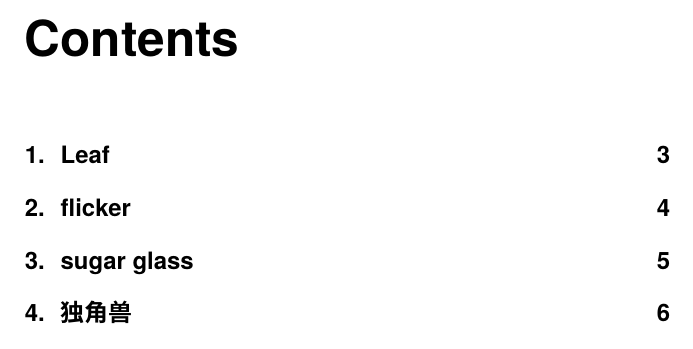
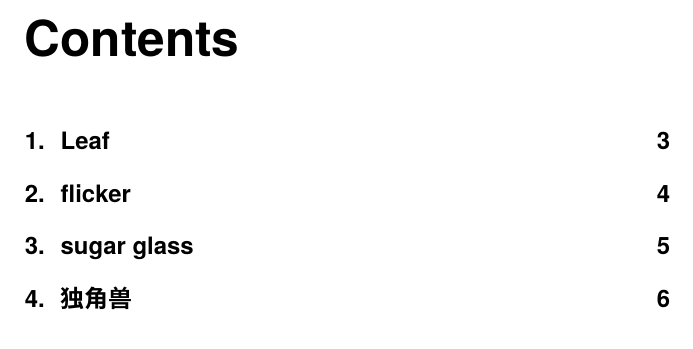
Before and after one commit to runxiyu/philo, a LaTeX book (meltsand.tex): part of page 2 of 16, cut so that both start at the same text. The pictures show the PDF file meltsand.pdf that the author committed with the source.

Commit message:
Meltsand parskip=half-

```diff
--- a/meltsand.tex
+++ b/meltsand.tex
@@ -1,6 +1,6 @@
 % !TeX program = lualatex
 
-\documentclass[parskip=full,12pt,oneside,openany,a5paper,numbers=endperiod]{scrbook}
+\documentclass[parskip=half-,12pt,oneside,openany,a5paper,numbers=endperiod]{scrbook}
 \pdfvariable suppressoptionalinfo \numexpr1+2+4+8+16+32+64+128+256+512\relax
 
 \usepackage{fontspec}
```
Also changed, not shown: Makefile, meltsand.pdf.
